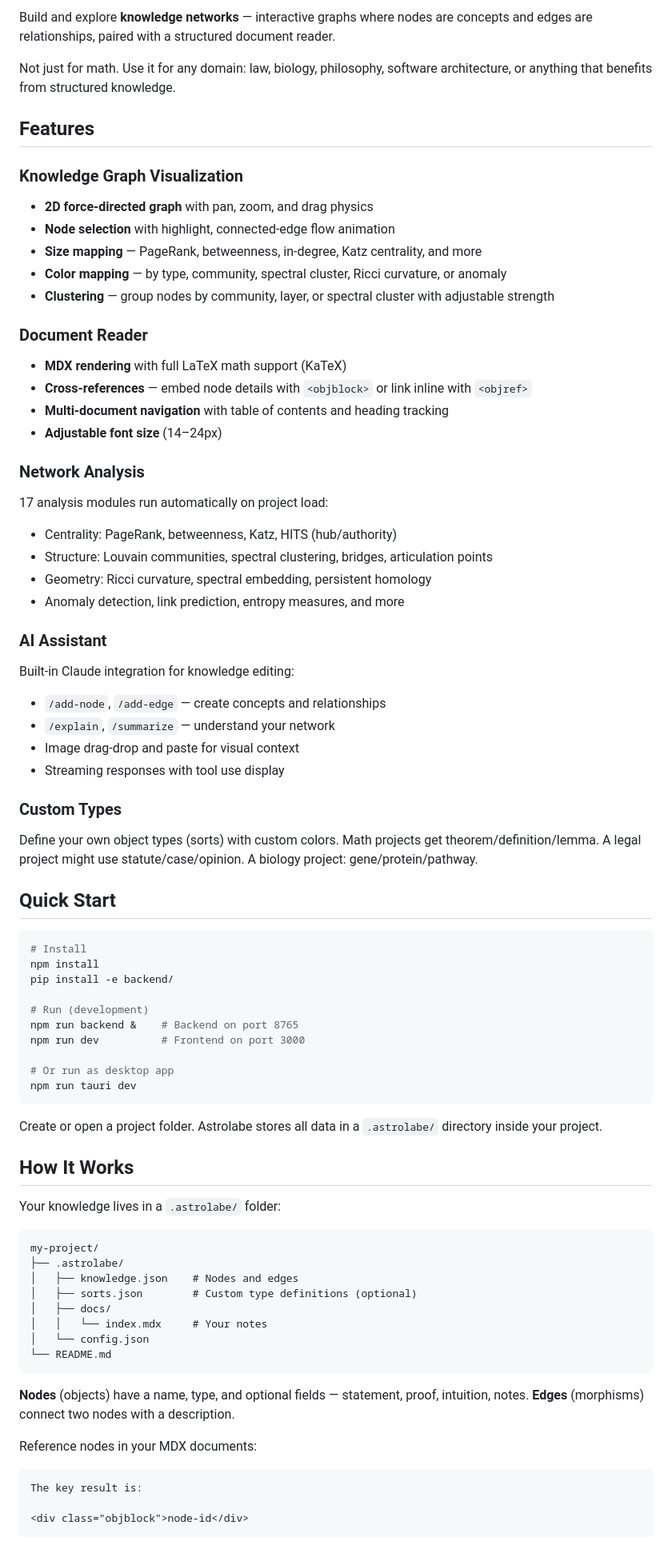
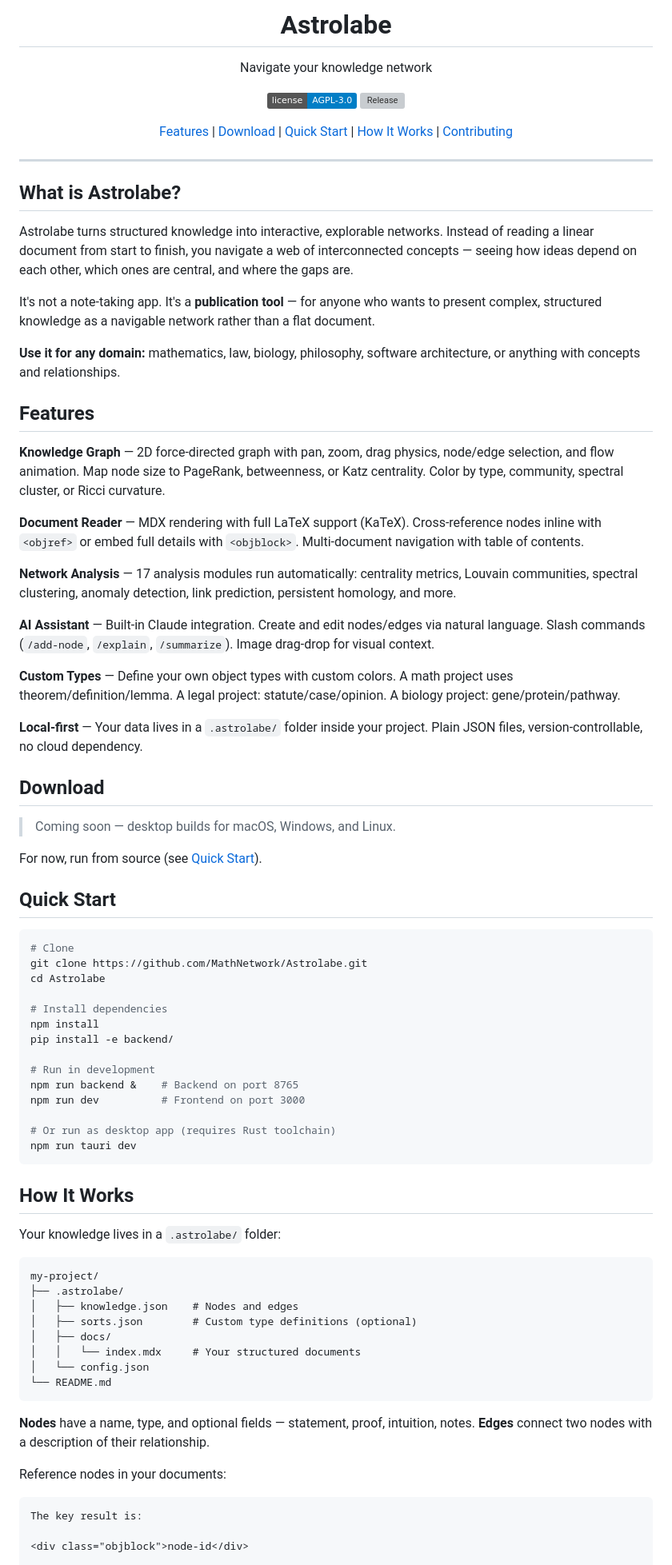
Before and after one commit to MathNetwork/Astrolabe, a Markdown page: README.md, the part around one of its changes. Shown at 80% size. Drawn GitHub-style; badges without logos; grey boxes are pictures that could not be loaded.

Commit message:
Rewrite README: Logseq-style with centered header, badges, and nav
- Centered logo, title, tagline, and badge row
- Navigation links to key sections
- "What is Astrolabe?" positioning section
- Feature descriptions as prose paragraphs
- Download section (placeholder for future builds)
- Contributing section with CLA mention
- Acknowledgments section

Co-Authored-By: Claude Opus 4.6 (1M context) <noreply@anthropic.com>

````diff
--- a/README.md
+++ b/README.md
@@ -2,56 +6,71 @@
 
-Build and explore **knowledge networks** — interactive graphs where nodes are concepts and edges are relationships, paired with a structured document reader.
+<h1 align="center">Astrolabe</h1>
 
-Not just for math. Use it for any domain: law, biology, philosophy, software architecture, or anything that benefits from structured knowledge.
+<p align="center">
+  Navigate your knowledge network
+</p>
+
+<p align="center">
+  <a href="https://github.com/MathNetwork/Astrolabe/blob/main/LICENSE"><img alt="License: AGPL-3.0" src="https://img.shields.io/badge/license-AGPL--3.0-blue" /></a>
+  <a href="https://github.com/MathNetwork/Astrolabe/releases"><img alt="Release" src="https://img.shields.io/github/v/release/MathNetwork/Astrolabe?display_name=tag" /></a>
+</p>
+
+<p align="center">
+  <a href="#features">Features</a> |
+  <a href="#download">Download</a> |
+  <a href="#quick-start">Quick Start</a> |
+  <a href="#how-it-works">How It Works</a> |
+  <a href="#contributing">Contributing</a>
+</p>
+
+---
+
+## What is Astrolabe?
+
+Astrolabe turns structured knowledge into interactive, explorable networks. Instead of reading a linear document from start to finish, you navigate a web of interconnected concepts — seeing how ideas depend on each other, which ones are central, and where the gaps are.
+
+It's not a note-taking app. It's a **publication tool** — for anyone who wants to present complex, structured knowledge as a navigable network rather than a flat document.
+
+**Use it for any domain:** mathematics, law, biology, philosophy, software architecture, or anything with concepts and relationships.
 
 ## Features
 
-### Knowledge Graph Visualization
-- **2D force-directed graph** with pan, zoom, and drag physics
-- **Node selection** with highlight, connected-edge flow animation
-- **Size mapping** — PageRank, betweenness, in-degree, Katz centrality, and more
-- **Color mapping** — by type, community, spectral cluster, Ricci curvature, or anomaly
-- **Clustering** — group nodes by community, layer, or spectral cluster with adjustable strength
+**Knowledge Graph** — 2D force-directed graph with pan, zoom, drag physics, node/edge selection, and flow animation. Map node size to PageRank, betweenness, or Katz centrality. Color by type, community, spectral cluster, or Ricci curvature.
 
-### Document Reader
-- **MDX rendering** with full LaTeX math support (KaTeX)
-- **Cross-references** — embed node details with `<objblock>` or link inline with `<objref>`
-- **Multi-document navigation** with table of contents and heading tracking
-- **Adjustable font size** (14–24px)
+**Document Reader** — MDX rendering with full LaTeX support (KaTeX). Cross-reference nodes inline with `<objref>` or embed full details with `<objblock>`. Multi-document navigation with table of contents.
 
-### Network Analysis
-17 analysis modules run automatically on project load:
-- Centrality: PageRank, betweenness, Katz, HITS (hub/authority)
-- Structure: Louvain communities, spectral clustering, bridges, articulation points
-- Geometry: Ricci curvature, spectral embedding, persistent homology
-- Anomaly detection, link prediction, entropy measures, and more
+**Network Analysis** — 17 analysis modules run automatically: centrality metrics, Louvain communities, spectral clustering, anomaly detection, link prediction, persistent homology, and more.
 
-### AI Assistant
-Built-in Claude integration for knowledge editing:
-- `/add-node`, `/add-edge` — create concepts and relationships
-- `/explain`, `/summarize` — understand your network
-- Image drag-drop and paste for visual context
-- Streaming responses with tool use display
+**AI Assistant** — Built-in Claude integration. Create and edit nodes/edges via natural language. Slash commands (`/add-node`, `/explain`, `/summarize`). Image drag-drop for visual context.
 
-### Custom Types
-Define your own object types (sorts) with custom colors. Math projects get theorem/definition/lemma. A legal project might use statute/case/opinion. A biology project: gene/protein/pathway.
+**Custom Types** — Define your own object types with custom colors. A math project uses theorem/definition/lemma. A legal project: statute/case/opinion. A biology project: gene/protein/pathway.
+
+**Local-first** — Your data lives in a `.astrolabe/` folder inside your project. Plain JSON files, version-controllable, no cloud dependency.
+
+## Download
+
+> Coming soon — desktop builds for macOS, Windows, and Linux.
+
+For now, run from source (see [Quick Start](#quick-start)).
 
 ## Quick Start
 
 ```bash
-# Install
+# Clone
+git clone https://github.com/MathNetwork/Astrolabe.git
+cd Astrolabe
+
+# Install dependencies
 npm install
 pip install -e backend/
 
-# Run (development)
+# Run in development
 npm run backend &    # Backend on port 8765
 npm run dev          # Frontend on port 3000
 
-# Or run as desktop app
+# Or run as desktop app (requires Rust toolchain)
 npm run tauri dev
 ```
-
-Create or open a project folder. Astrolabe stores all data in a `.astrolabe/` directory inside your project.
 
 ## How It Works
 
@@ -63,15 +82,15 @@ my-project/
 │   ├── knowledge.json    # Nodes and edges
 │   ├── sorts.json        # Custom type definitions (optional)
 │   ├── docs/
-│   │   └── index.mdx     # Your notes
+│   │   └── index.mdx     # Your structured documents
 │   └── config.json
 └── README.md
 ```
 
-**Nodes** (objects) have a name, type, and optional fields — statement, proof, intuition, notes.
-**Edges** (morphisms) connect two nodes with a description.
+**Nodes** have a name, type, and optional fields — statement, proof, intuition, notes.
+**Edges** connect two nodes with a description of their relationship.
 
-Reference nodes in your MDX documents:
+Reference nodes in your documents:
 
 ```mdx
 The key result is:
````
Also changed, not shown: other parts of README.md (+24 -4 lines).
